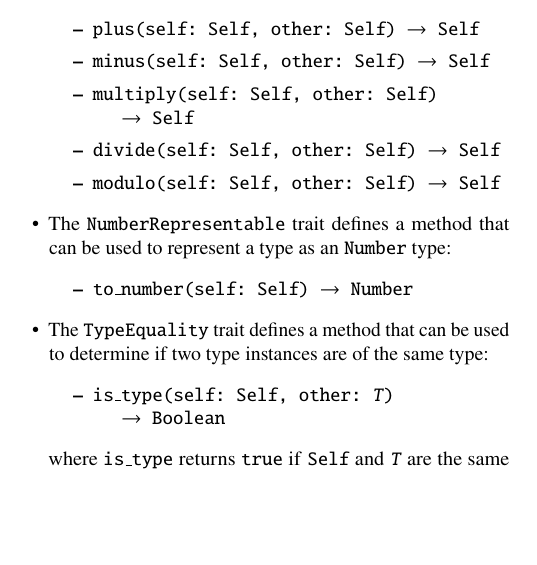
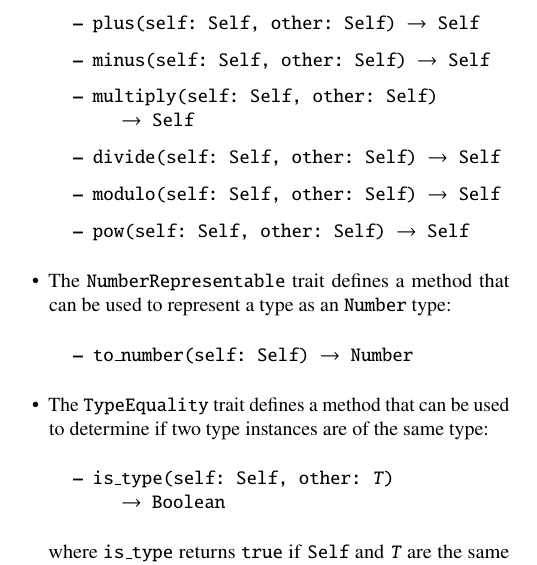
Before and after one commit to glasgow-ipl/ips-notes, a LaTeX paper (notes/ir.tex): part of one column of page 2 of 6, cut so that both start at the same text, the shorter picture padded with empty space. Compiled offline with pdfLaTeX.

Commit message:
Add exponentiation method

```diff
--- a/notes/ir.tex
+++ b/notes/ir.tex
@@ -241,6 +241,7 @@ The runtime defines the following traits:
       \item \texttt{multiply(self: Self, other: Self)\\\hspace*{0.5cm}$\rightarrow$ Self}
       \item \texttt{divide(self: Self, other: Self) $\rightarrow$ Self}
       \item \texttt{modulo(self: Self, other: Self) $\rightarrow$ Self}
+      \item \texttt{pow(self: Self, other: Self) $\rightarrow$ Self}
     \end{itemize}
 
   \item The \code{NumberRepresentable} trait defines a method that can be
```
